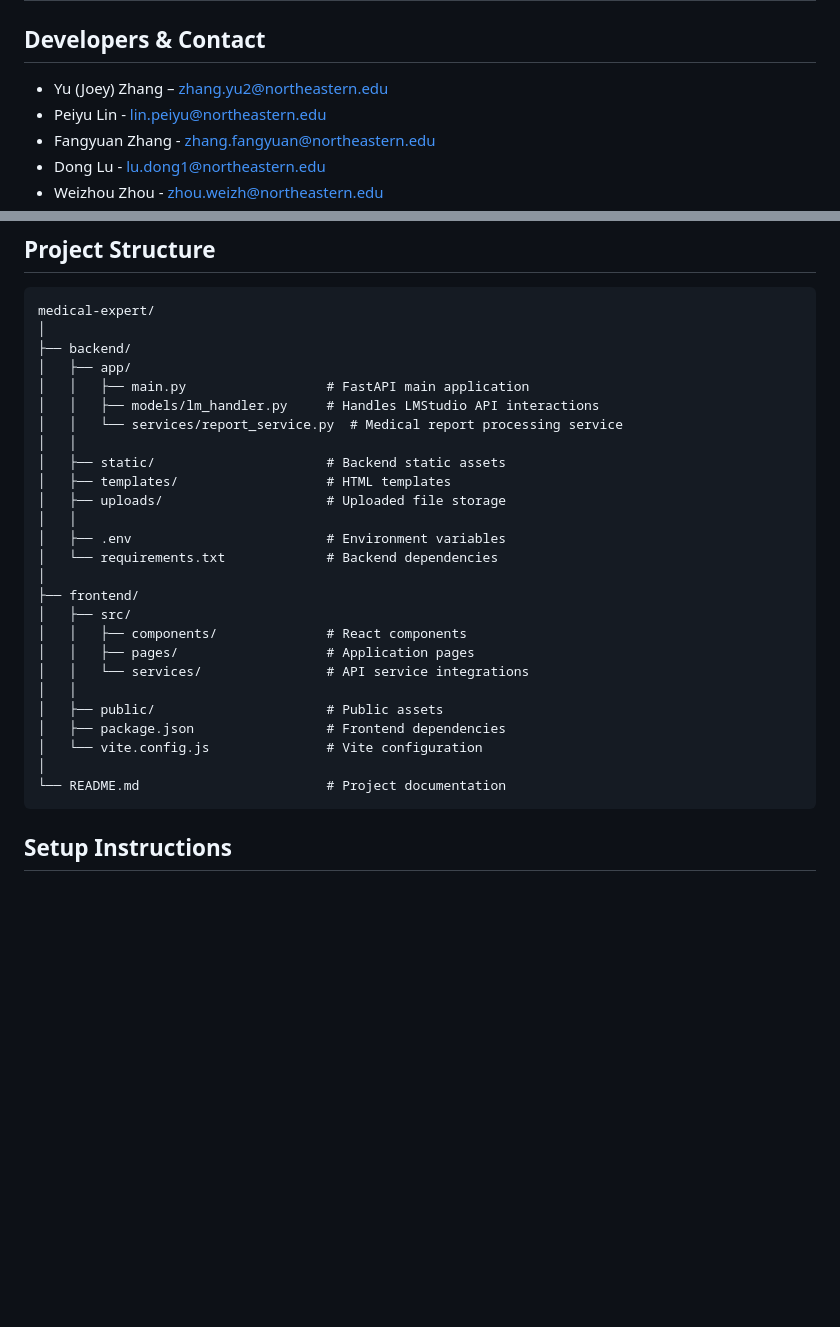
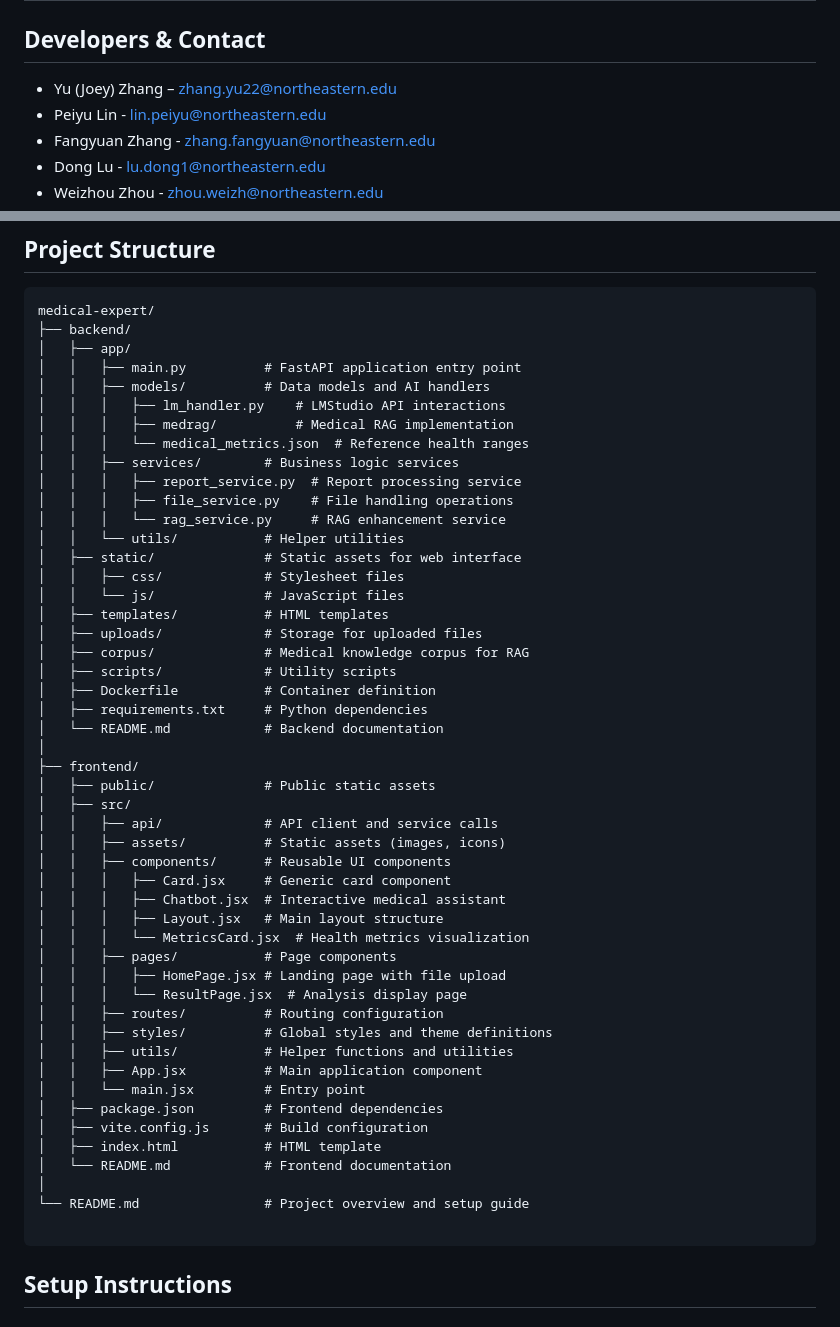
Before and after one commit to zysea23/transformers-Medical-Expert, a Markdown page: readme.md, 2 parts joined by grey strips. Rendered like a GitHub page; blank space fills up the shorter version.

````diff
--- a/readme.md
+++ b/readme.md
@@ -1,7 +1,7 @@
 # Medical Expert - AI-Powered Medical Report Interpreter
 
 ## Developers & Contact
-- Yu (Joey) Zhang – zhang.yu2@northeastern.edu
+- Yu (Joey) Zhang – zhang.yu22@northeastern.edu
 - Peiyu Lin - lin.peiyu@northeastern.edu
 - Fangyuan Zhang - zhang.fangyuan@northeastern.edu
 - Dong Lu - lu.dong1@northeastern.edu
@@ -66,31 +66,54 @@
 
 ```
 medical-expert/
-│
 ├── backend/
 │   ├── app/
-│   │   ├── main.py                  # FastAPI main application
-│   │   ├── models/lm_handler.py     # Handles LMStudio API interactions
-│   │   └── services/report_service.py  # Medical report processing service
-│   │
-│   ├── static/                      # Backend static assets
-│   ├── templates/                   # HTML templates
-│   ├── uploads/                     # Uploaded file storage
-│   │
-│   ├── .env                         # Environment variables
-│   └── requirements.txt             # Backend dependencies
+│   │   ├── main.py          # FastAPI application entry point
+│   │   ├── models/          # Data models and AI handlers
+│   │   │   ├── lm_handler.py    # LMStudio API interactions
+│   │   │   ├── medrag/          # Medical RAG implementation
+│   │   │   └── medical_metrics.json  # Reference health ranges
+│   │   ├── services/        # Business logic services
+│   │   │   ├── report_service.py  # Report processing service
+│   │   │   ├── file_service.py    # File handling operations
+│   │   │   └── rag_service.py     # RAG enhancement service
+│   │   └── utils/           # Helper utilities
+│   ├── static/              # Static assets for web interface
+│   │   ├── css/             # Stylesheet files
+│   │   └── js/              # JavaScript files
+│   ├── templates/           # HTML templates
+│   ├── uploads/             # Storage for uploaded files
+│   ├── corpus/              # Medical knowledge corpus for RAG
+│   ├── scripts/             # Utility scripts
+│   ├── Dockerfile           # Container definition
+│   ├── requirements.txt     # Python dependencies
+│   └── README.md            # Backend documentation
 │
 ├── frontend/
+│   ├── public/              # Public static assets
 │   ├── src/
-│   │   ├── components/              # React components
-│   │   ├── pages/                   # Application pages
-│   │   └── services/                # API service integrations
-│   │
-│   ├── public/                      # Public assets
-│   ├── package.json                 # Frontend dependencies
-│   └── vite.config.js               # Vite configuration
+│   │   ├── api/             # API client and service calls
+│   │   ├── assets/          # Static assets (images, icons)
+│   │   ├── components/      # Reusable UI components
+│   │   │   ├── Card.jsx     # Generic card component
+│   │   │   ├── Chatbot.jsx  # Interactive medical assistant
+│   │   │   ├── Layout.jsx   # Main layout structure
+│   │   │   └── MetricsCard.jsx  # Health metrics visualization
+│   │   ├── pages/           # Page components
+│   │   │   ├── HomePage.jsx # Landing page with file upload
+│   │   │   └── ResultPage.jsx  # Analysis display page
+│   │   ├── routes/          # Routing configuration
+│   │   ├── styles/          # Global styles and theme definitions
+│   │   ├── utils/           # Helper functions and utilities
+│   │   ├── App.jsx          # Main application component
+│   │   └── main.jsx         # Entry point
+│   ├── package.json         # Frontend dependencies
+│   ├── vite.config.js       # Build configuration
+│   ├── index.html           # HTML template
+│   └── README.md            # Frontend documentation
 │
-└── README.md                        # Project documentation
+└── README.md                # Project overview and setup guide
+
 ```
 
 ## Setup Instructions
````
Also changed, not shown: other parts of readme.md (+27 -2 lines).
